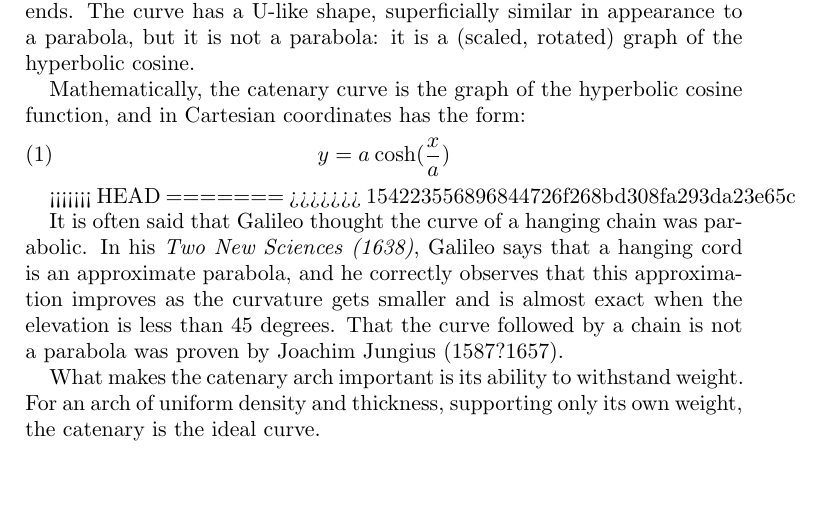
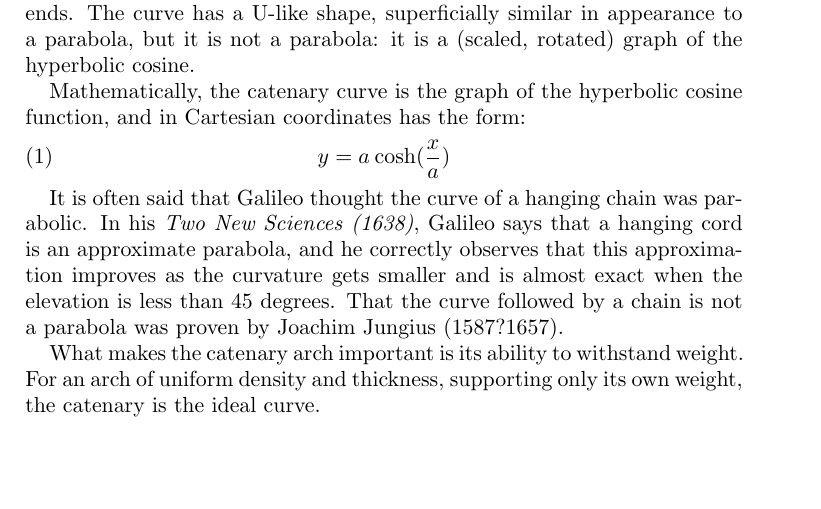
Before and after one commit to Cityflo/Meld_demo, a LaTeX paper (catenary.tex): part of the page, cut so that both start at the same text. Compiled offline with pdfLaTeX.

Commit message:
removed lines

```diff
--- a/catenary.tex
+++ b/catenary.tex
@@ -9,12 +9,6 @@ Mathematically, the catenary curve is the graph of the hyperbolic cosine functio
 y = a \: \mathrm{cosh}(\frac{x}{a})
 \end{equation}
 
-<<<<<<< HEAD
-% this equation is insufficient. Reference: Author et al., 1997.
-=======
-% this equation is insufficient. Reference: Author et al., 1998.
->>>>>>> 154223556896844726f268bd308fa293da23e65c
-
 It is often said that Galileo thought the curve of a hanging chain was parabolic. In his \textit{Two New Sciences (1638)}, Galileo says that a hanging cord is an approximate parabola, and he correctly observes that this approximation improves as the curvature gets smaller and is almost exact when the elevation is less than 45 degrees. That the curve followed by a chain is not a parabola was proven by Joachim Jungius (1587?1657).
 
 What makes the catenary arch important is its ability to withstand weight. For an arch of uniform density and thickness, supporting only its own weight, the catenary is the ideal curve.
```
